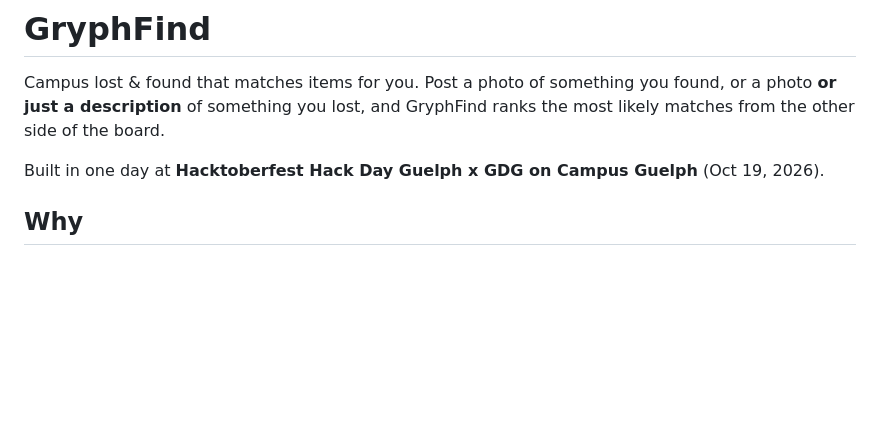
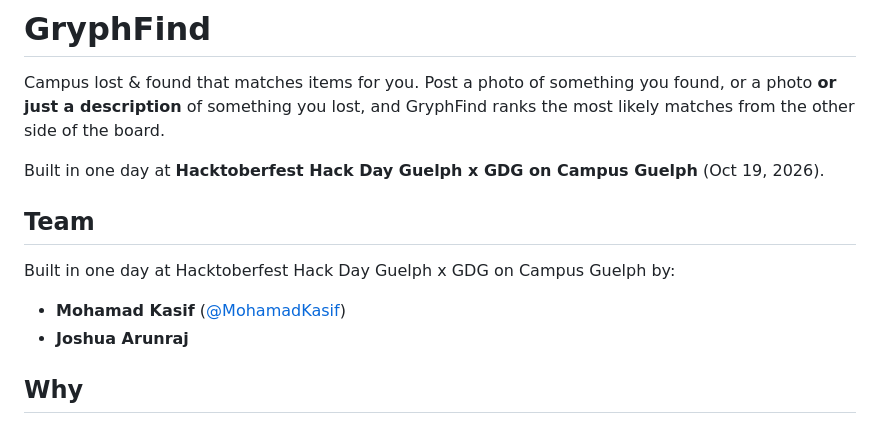
Before and after one commit to MohamadKasif/GryphFind, a Markdown page: README.md, the part around the change. Drawn GitHub-style; blank space fills up the shorter version.

Commit message:
Credit the team
Co-Authored-By: Claude Opus 5.5 <noreply@anthropic.com>
Claude-Session: https://claude.ai/code/session_01STJXDoasir6XKhiEPxaWFd

```diff
--- a/README.md
+++ b/README.md
@@ -3,6 +3,13 @@
 Campus lost & found that matches items for you. Post a photo of something you found, or a photo **or just a description** of something you lost, and GryphFind ranks the most likely matches from the other side of the board.
 
 Built in one day at **Hacktoberfest Hack Day Guelph x GDG on Campus Guelph** (Oct 19, 2026).
+
+## Team
+
+Built in one day at Hacktoberfest Hack Day Guelph x GDG on Campus Guelph by:
+
+- **Mohamad Kasif** ([@MohamadKasif](https://github.com/MohamadKasif))
+- **Joshua Arunraj**
 
 ## Why
 
```
Also changed, not shown: docs/SUBMISSION.md (+2 -0 lines).
